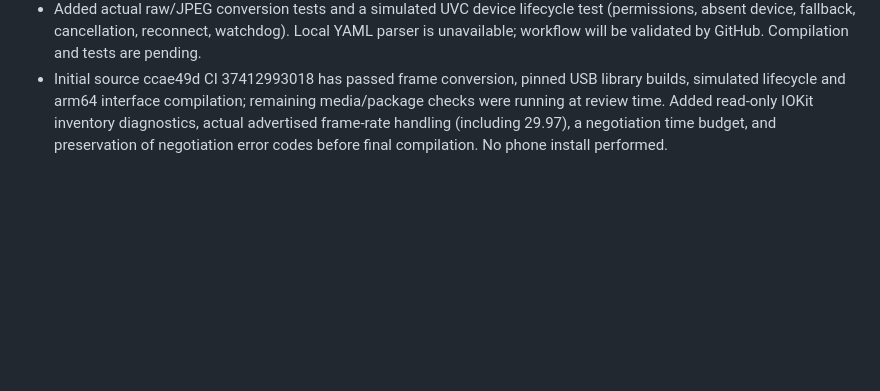
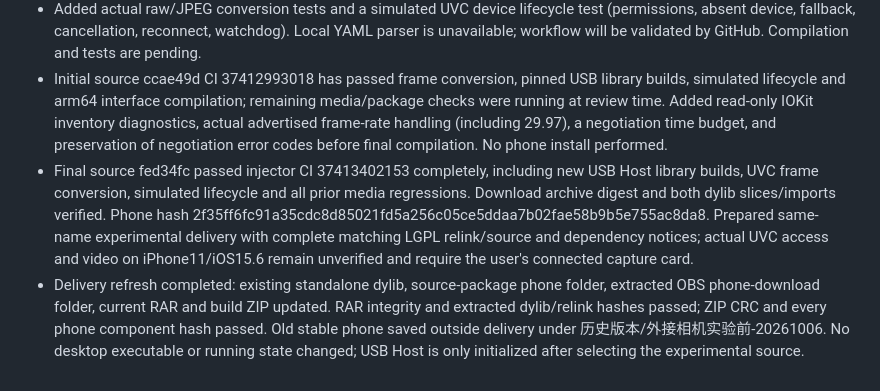
Before and after one commit to liuli0126/applelive, a Markdown page: progress.md, the part around the change. Drawn GitHub-style; blank space fills up the shorter version.

Commit message:
Record verified experimental UVC delivery and device test limits

```diff
--- a/progress.md
+++ b/progress.md
@@ -289,3 +289,5 @@
 - User explicitly requests trying an embedded USB Host driver and supplies the HDMI → UVC → OTG → jailbroken iPhone topology. Further research found UVCDisplay and existing IOKit USB symbols, enabling a concrete userspace experiment. Added an independent capture wrapper, checked frame conversion, UI controls/diagnostics, pinned dependency builder and CI/relink packaging. No physical compatibility claim or new host entitlements are implied.
 - Added actual raw/JPEG conversion tests and a simulated UVC device lifecycle test (permissions, absent device, fallback, cancellation, reconnect, watchdog). Local YAML parser is unavailable; workflow will be validated by GitHub. Compilation and tests are pending.
 - Initial source ccae49d CI 37412993018 has passed frame conversion, pinned USB library builds, simulated lifecycle and arm64 interface compilation; remaining media/package checks were running at review time. Added read-only IOKit inventory diagnostics, actual advertised frame-rate handling (including 29.97), a negotiation time budget, and preservation of negotiation error codes before final compilation. No phone install performed.
+- Final source fed34fc passed injector CI 37413402153 completely, including new USB Host library builds, UVC frame conversion, simulated lifecycle and all prior media regressions. Download archive digest and both dylib slices/imports verified. Phone hash 2f35ff6fc91a35cdc8d85021fd5a256c05ce5ddaa7b02fae58b9b5e755ac8da8. Prepared same-name experimental delivery with complete matching LGPL relink/source and dependency notices; actual UVC access and video on iPhone11/iOS15.6 remain unverified and require the user's connected capture card.
+- Delivery refresh completed: existing standalone dylib, source-package phone folder, extracted OBS phone-download folder, current RAR and build ZIP updated. RAR integrity and extracted dylib/relink hashes passed; ZIP CRC and every phone component hash passed. Old stable phone saved outside delivery under 历史版本/外接相机实验前-20261006. No desktop executable or running state changed; USB Host is only initialized after selecting the experimental source.
```
Also changed, not shown: docs/手机外接摄像头支持范围-20261006.md (+9 -3 lines), task_plan.md (+2 -2 lines).
